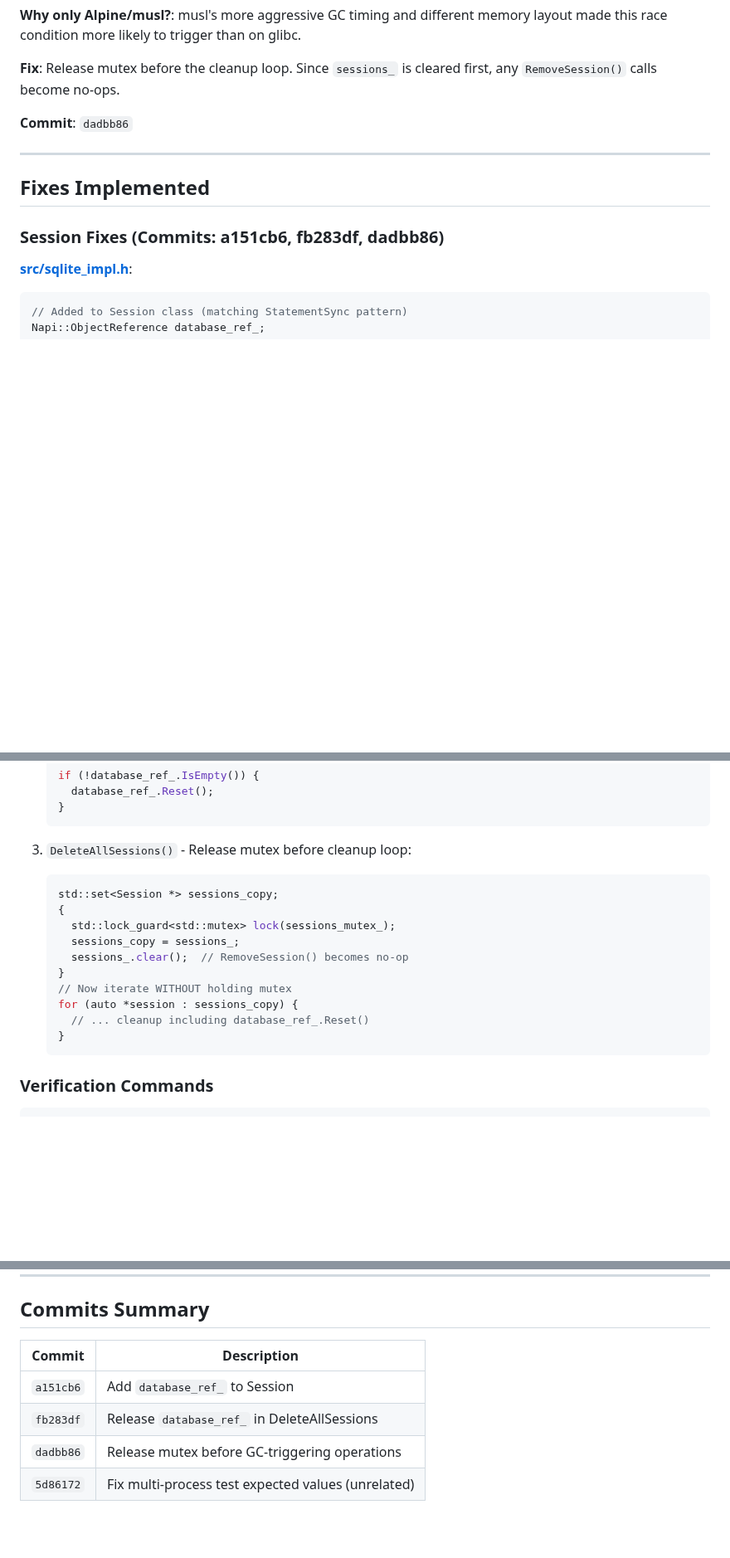
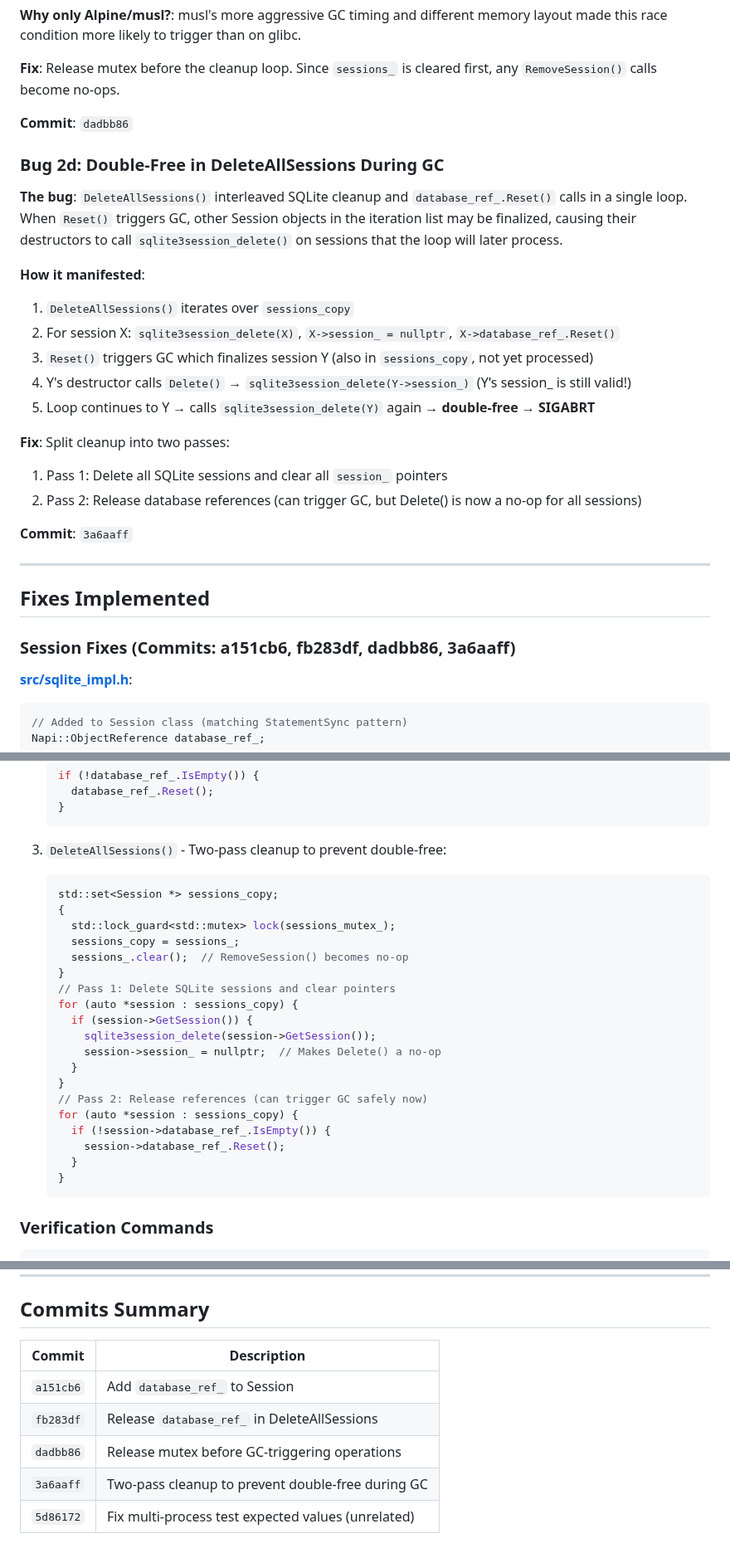
Before and after one commit to photostructure/node-sqlite, a Markdown page: doc/todo/P02-investigate-flaky-native-crashes.md, 3 parts joined by grey strips. Shown at 83% size. Rendered like a GitHub page; blank space fills up the shorter version.

Commit message:
docs: document Bug 2d double-free fix in DeleteAllSessions

````diff
--- a/doc/todo/P02-investigate-flaky-native-crashes.md
+++ b/doc/todo/P02-investigate-flaky-native-crashes.md
@@ -89,11 +89,29 @@ Affected tests: `extension-loading.test.ts`, `session-lifecycle.test.ts`, `sessi
 
 **Commit**: `dadbb86`
 
+### Bug 2d: Double-Free in DeleteAllSessions During GC
+
+**The bug**: `DeleteAllSessions()` interleaved SQLite cleanup and `database_ref_.Reset()` calls in a single loop. When `Reset()` triggers GC, other Session objects in the iteration list may be finalized, causing their destructors to call `sqlite3session_delete()` on sessions that the loop will later process.
+
+**How it manifested**:
+
+1. `DeleteAllSessions()` iterates over `sessions_copy`
+2. For session X: `sqlite3session_delete(X)`, `X->session_ = nullptr`, `X->database_ref_.Reset()`
+3. `Reset()` triggers GC which finalizes session Y (also in `sessions_copy`, not yet processed)
+4. Y's destructor calls `Delete()` → `sqlite3session_delete(Y->session_)` (Y's session_ is still valid!)
+5. Loop continues to Y → calls `sqlite3session_delete(Y)` again → **double-free → SIGABRT**
+
+**Fix**: Split cleanup into two passes:
+1. Pass 1: Delete all SQLite sessions and clear all `session_` pointers
+2. Pass 2: Release database references (can trigger GC, but Delete() is now a no-op for all sessions)
+
+**Commit**: `3a6aaff`
+
 ---
 
 ## Fixes Implemented
 
-### Session Fixes (Commits: a151cb6, fb283df, dadbb86)
+### Session Fixes (Commits: a151cb6, fb283df, dadbb86, 3a6aaff)
 
 **[src/sqlite_impl.h](../../src/sqlite_impl.h)**:
 
@@ -118,7 +136,7 @@ Napi::ObjectReference database_ref_;
    }
    ```
 
-3. `DeleteAllSessions()` - Release mutex before cleanup loop:
+3. `DeleteAllSessions()` - Two-pass cleanup to prevent double-free:
 
    ```cpp
    std::set<Session *> sessions_copy;
@@ -127,9 +145,18 @@ Napi::ObjectReference database_ref_;
      sessions_copy = sessions_;
      sessions_.clear();  // RemoveSession() becomes no-op
    }
-   // Now iterate WITHOUT holding mutex
+   // Pass 1: Delete SQLite sessions and clear pointers
    for (auto *session : sessions_copy) {
-     // ... cleanup including database_ref_.Reset()
+     if (session->GetSession()) {
+       sqlite3session_delete(session->GetSession());
+       session->session_ = nullptr;  // Makes Delete() a no-op
+     }
+   }
+   // Pass 2: Release references (can trigger GC safely now)
+   for (auto *session : sessions_copy) {
+     if (!session->database_ref_.IsEmpty()) {
+       session->database_ref_.Reset();
+     }
    }
    ```
 
@@ -289,9 +316,10 @@ docker run --rm -v "$(pwd)":/host:ro node:22-alpine sh -c '\
 
 ## Commits Summary
 
-| Commit    | Description                                      |
-| --------- | ------------------------------------------------ |
-| `a151cb6` | Add `database_ref_` to Session                   |
-| `fb283df` | Release `database_ref_` in DeleteAllSessions     |
-| `dadbb86` | Release mutex before GC-triggering operations    |
-| `5d86172` | Fix multi-process test expected values (unrelated) |
+| Commit    | Description                                          |
+| --------- | ---------------------------------------------------- |
+| `a151cb6` | Add `database_ref_` to Session                       |
+| `fb283df` | Release `database_ref_` in DeleteAllSessions         |
+| `dadbb86` | Release mutex before GC-triggering operations        |
+| `3a6aaff` | Two-pass cleanup to prevent double-free during GC    |
+| `5d86172` | Fix multi-process test expected values (unrelated)   |
````
